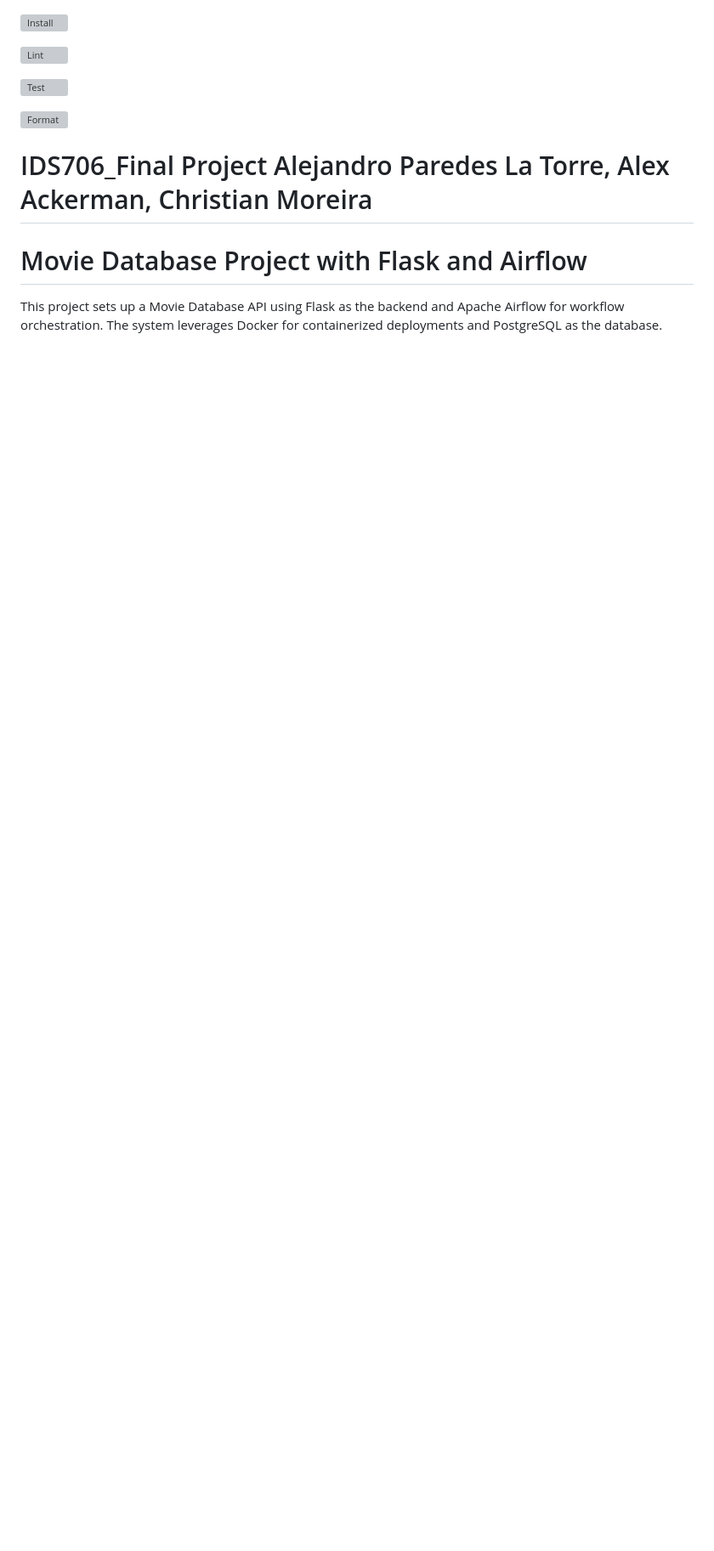
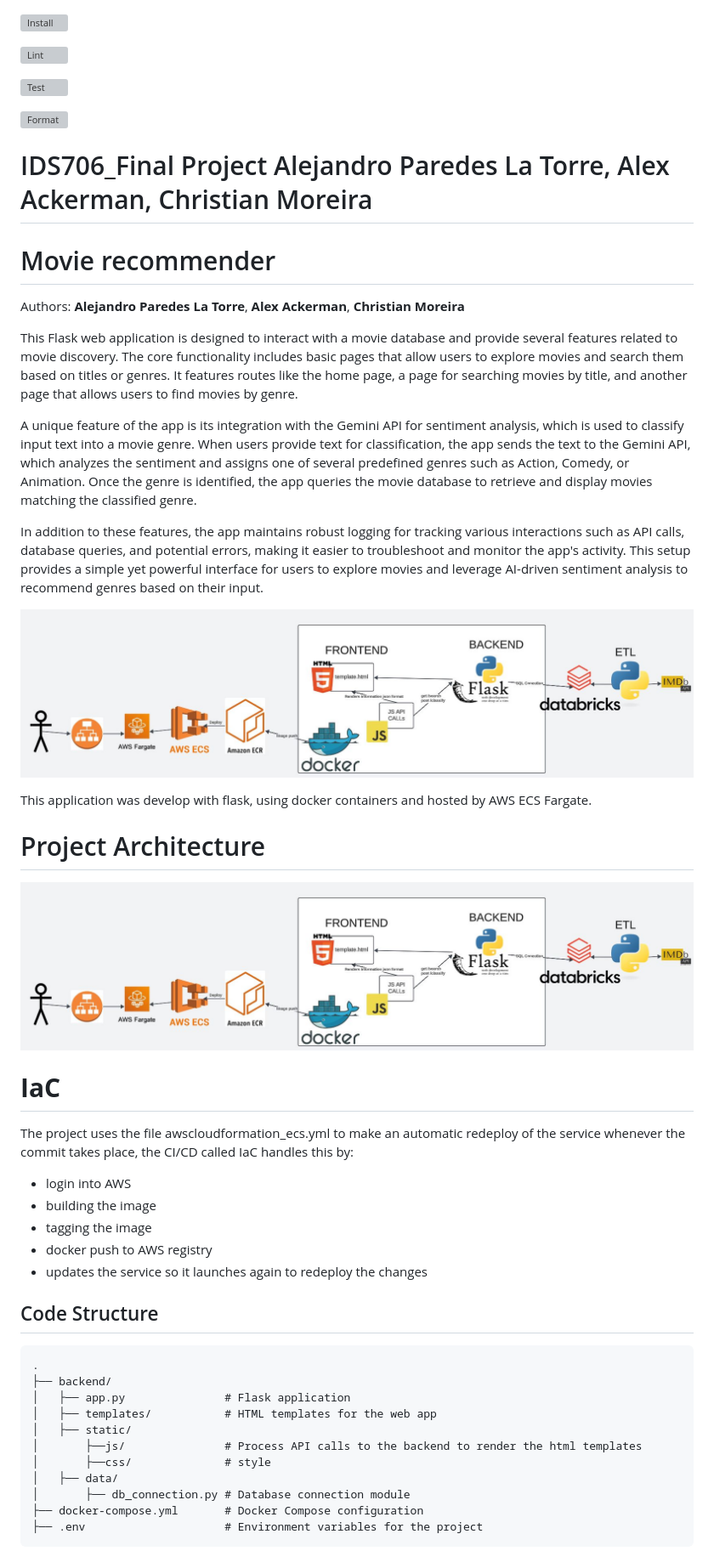
Before and after one commit to AlejandroParedesLT/IDS706_final_project_alejandro_alex_christian, a Markdown page: README.md, the part around the change printed below. Shown: that part at 85% size. Drawn GitHub-style; pictures changed too: static/app_architecture.JPG (added); blank space fills up the shorter version; grey boxes are pictures that could not be loaded.

````diff
--- a/README.md
+++ b/README.md
@@ -8,7 +8,43 @@
 
 # IDS706_Final Project Alejandro Paredes La Torre, Alex Ackerman, Christian Moreira
 
-# Movie Database Project with Flask and Airflow
+# Movie recommender
+Authors: **Alejandro Paredes La Torre**, **Alex Ackerman**, **Christian Moreira**
 
-This project sets up a Movie Database API using Flask as the backend and Apache Airflow for workflow orchestration. The system leverages Docker for containerized deployments and PostgreSQL as the database.
+This Flask web application is designed to interact with a movie database and provide several features related to movie discovery. The core functionality includes basic pages that allow users to explore movies and search them based on titles or genres. It features routes like the home page, a page for searching movies by title, and another page that allows users to find movies by genre.
 
+A unique feature of the app is its integration with the Gemini API for sentiment analysis, which is used to classify input text into a movie genre. When users provide text for classification, the app sends the text to the Gemini API, which analyzes the sentiment and assigns one of several predefined genres such as Action, Comedy, or Animation. Once the genre is identified, the app queries the movie database to retrieve and display movies matching the classified genre.
+
+In addition to these features, the app maintains robust logging for tracking various interactions such as API calls, database queries, and potential errors, making it easier to troubleshoot and monitor the app's activity. This setup provides a simple yet powerful interface for users to explore movies and leverage AI-driven sentiment analysis to recommend genres based on their input.
+
+![Front page](static/app_architecture.JPG)
+
+This application was develop with flask, using docker containers and hosted by AWS ECS Fargate.
+
+# Project Architecture
+![Application Architecture](./static/app_architecture.JPG)
+
+# **IaC**
+
+The project uses the file awscloudformation_ecs.yml to make an automatic redeploy of the service whenever the commit takes place, the CI/CD called IaC handles this by:
+- login into AWS
+- building the image
+- tagging the image
+- docker push to AWS registry
+- updates the service so it launches again to redeploy the changes
+
+## Code Structure
+```
+.
+├── backend/
+│   ├── app.py               # Flask application
+│   ├── templates/           # HTML templates for the web app
+│   ├── static/
+│       ├──js/               # Process API calls to the backend to render the html templates
+│       ├──css/              # style
+│   ├── data/
+│       ├── db_connection.py # Database connection module
+├── docker-compose.yml       # Docker Compose configuration
+├── .env                     # Environment variables for the project
+```
+
````
Also changed, not shown: other parts of README.md (+21 -58 lines), static/app_frontpage.JPG (added), static/second_page.JPG (added), static/third_page.JPG (added), 5 other files.
